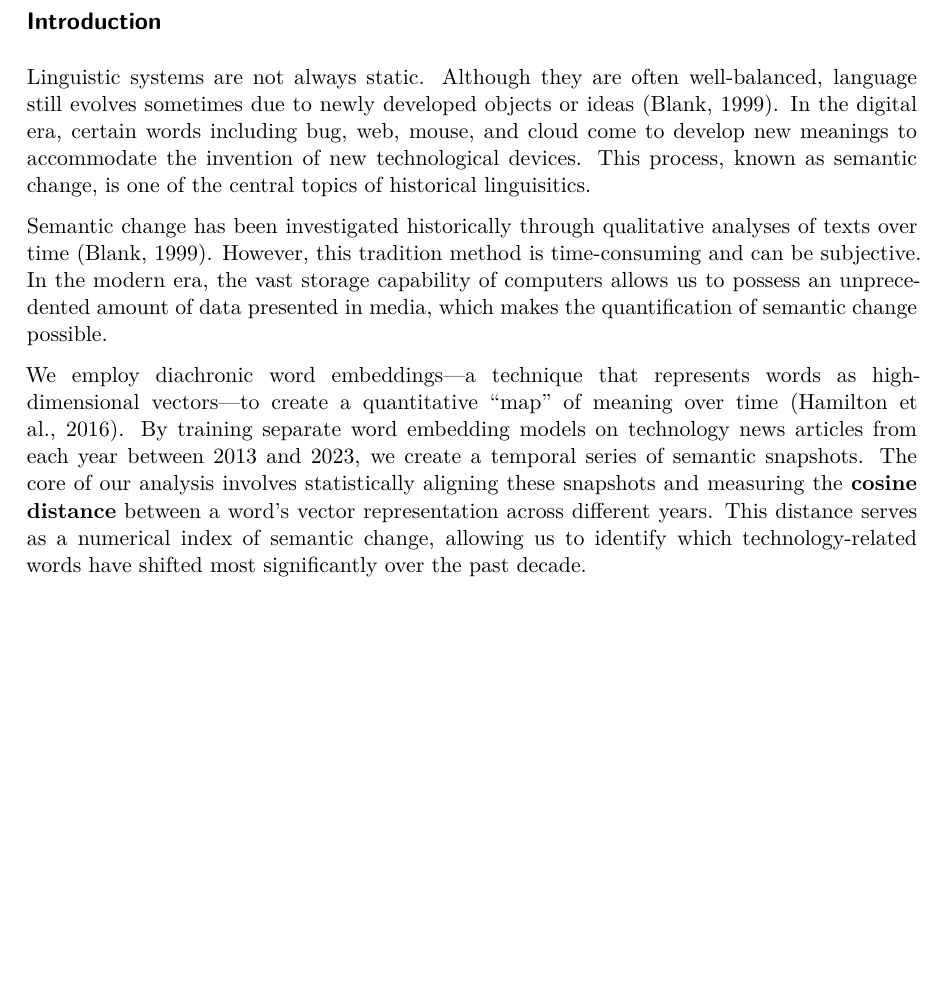
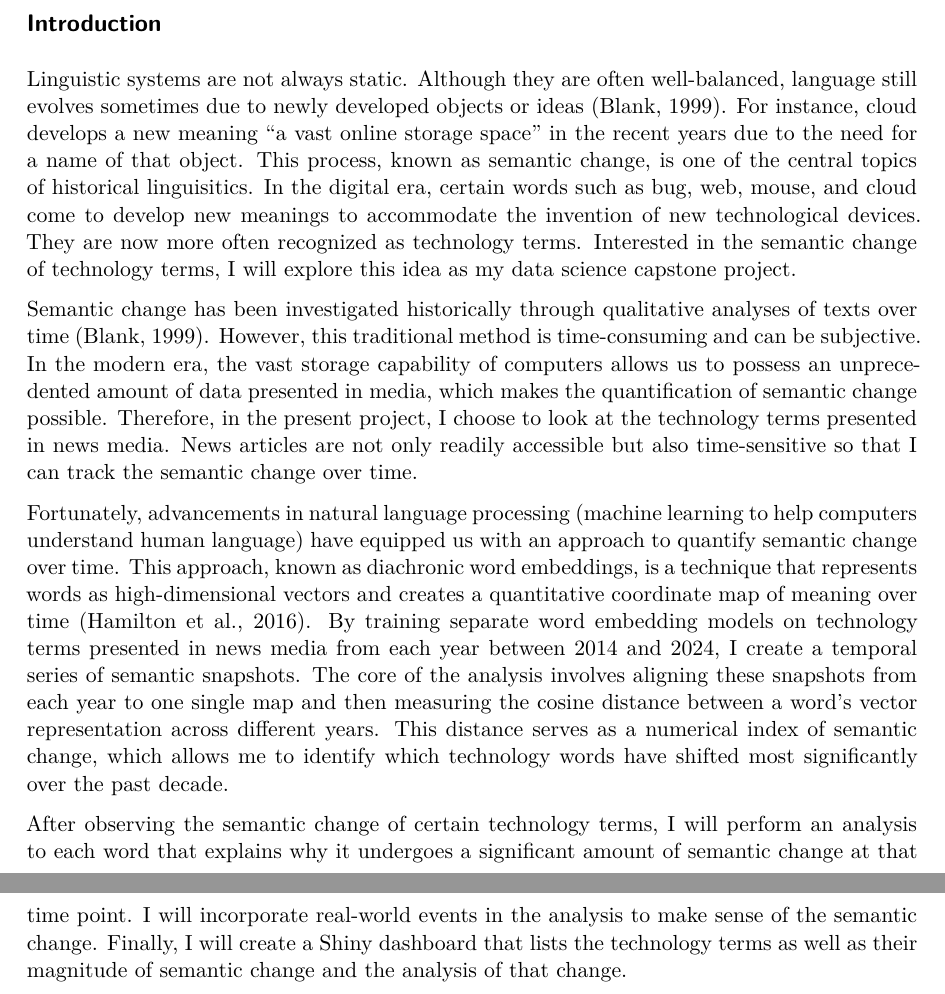
Before and after one commit to maxfeng0722/Capstone-in-Data-Science, a Quarto document (section_draft.qmd): part of the page before the commit and two parts of pages 1 and 2 of 2 after it, the two joined at a grey line, cut so that both start at the same text, the shorter picture padded with empty space. The pictures show the output file section_draft.pdf that the author committed with the source.

Commit message:
Oct 8 commit

```diff
--- a/section_draft.qmd
+++ b/section_draft.qmd
@@ -7,8 +7,10 @@ editor: visual
 
 ## Introduction
 
-Linguistic systems are not always static. Although they are often well-balanced, language still evolves sometimes due to newly developed objects or ideas (Blank, 1999). In the digital era, certain words including bug, web, mouse, and cloud come to develop new meanings to accommodate the invention of new technological devices. This process, known as semantic change, is one of the central topics of historical linguisitics.
+Linguistic systems are not always static. Although they are often well-balanced, language still evolves sometimes due to newly developed objects or ideas (Blank, 1999). For instance, cloud develops a new meaning "a vast online storage space" in the recent years due to the need for a name of that object. This process, known as semantic change, is one of the central topics of historical linguisitics. In the digital era, certain words such as bug, web, mouse, and cloud come to develop new meanings to accommodate the invention of new technological devices. They are now more often recognized as technology terms. Interested in the semantic change of technology terms, I will explore this idea as my data science capstone project.
 
-Semantic change has been investigated historically through qualitative analyses of texts over time (Blank, 1999). However, this tradition method is time-consuming and can be subjective. In the modern era, the vast storage capability of computers allows us to possess an unprecedented amount of data presented in media, which makes the quantification of semantic change possible.
+Semantic change has been investigated historically through qualitative analyses of texts over time (Blank, 1999). However, this traditional method is time-consuming and can be subjective. In the modern era, the vast storage capability of computers allows us to possess an unprecedented amount of data presented in media, which makes the quantification of semantic change possible. Therefore, in the present project, I choose to look at the technology terms presented in news media. News articles are not only readily accessible but also time-sensitive so that I can track the semantic change over time.
 
-We employ diachronic word embeddings—a technique that represents words as high-dimensional vectors—to create a quantitative "map" of meaning over time (Hamilton et al., 2016). By training separate word embedding models on technology news articles from each year between 2013 and 2023, we create a temporal series of semantic snapshots. The core of our analysis involves statistically aligning these snapshots and measuring the **cosine distance** between a word's vector representation across different years. This distance serves as a numerical index of semantic change, allowing us to identify which technology-related words have shifted most significantly over the past decade.
+Fortunately, advancements in natural language processing (machine learning to help computers understand human language) have equipped us with an approach to quantify semantic change over time. This approach, known as diachronic word embeddings, is a technique that represents words as high-dimensional vectors and creates a quantitative coordinate map of meaning over time (Hamilton et al., 2016). By training separate word embedding models on technology terms presented in news media from each year between 2014 and 2024, I create a temporal series of semantic snapshots. The core of the analysis involves aligning these snapshots from each year to one single map and then measuring the cosine distance between a word's vector representation across different years. This distance serves as a numerical index of semantic change, which allows me to identify which technology words have shifted most significantly over the past decade.
+
+After observing the semantic change of certain technology terms, I will perform an analysis to each word that explains why it undergoes a significant amount of semantic change at that time point. I will incorporate real-world events in the analysis to make sense of the semantic change. Finally, I will create a Shiny dashboard that lists the technology terms as well as their magnitude of semantic change and the analysis of that change.
```
Also changed, not shown: section_draft.pdf.
